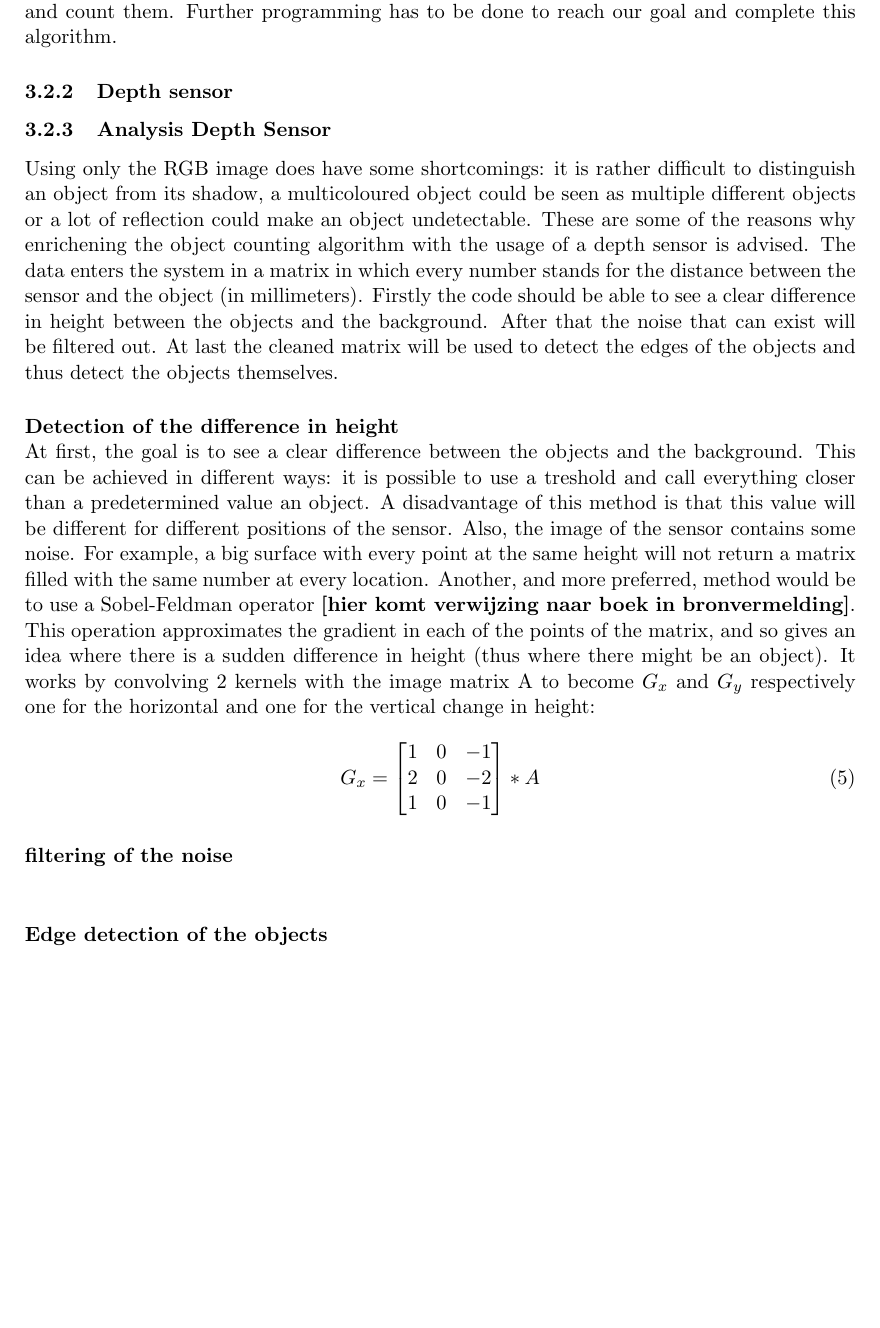
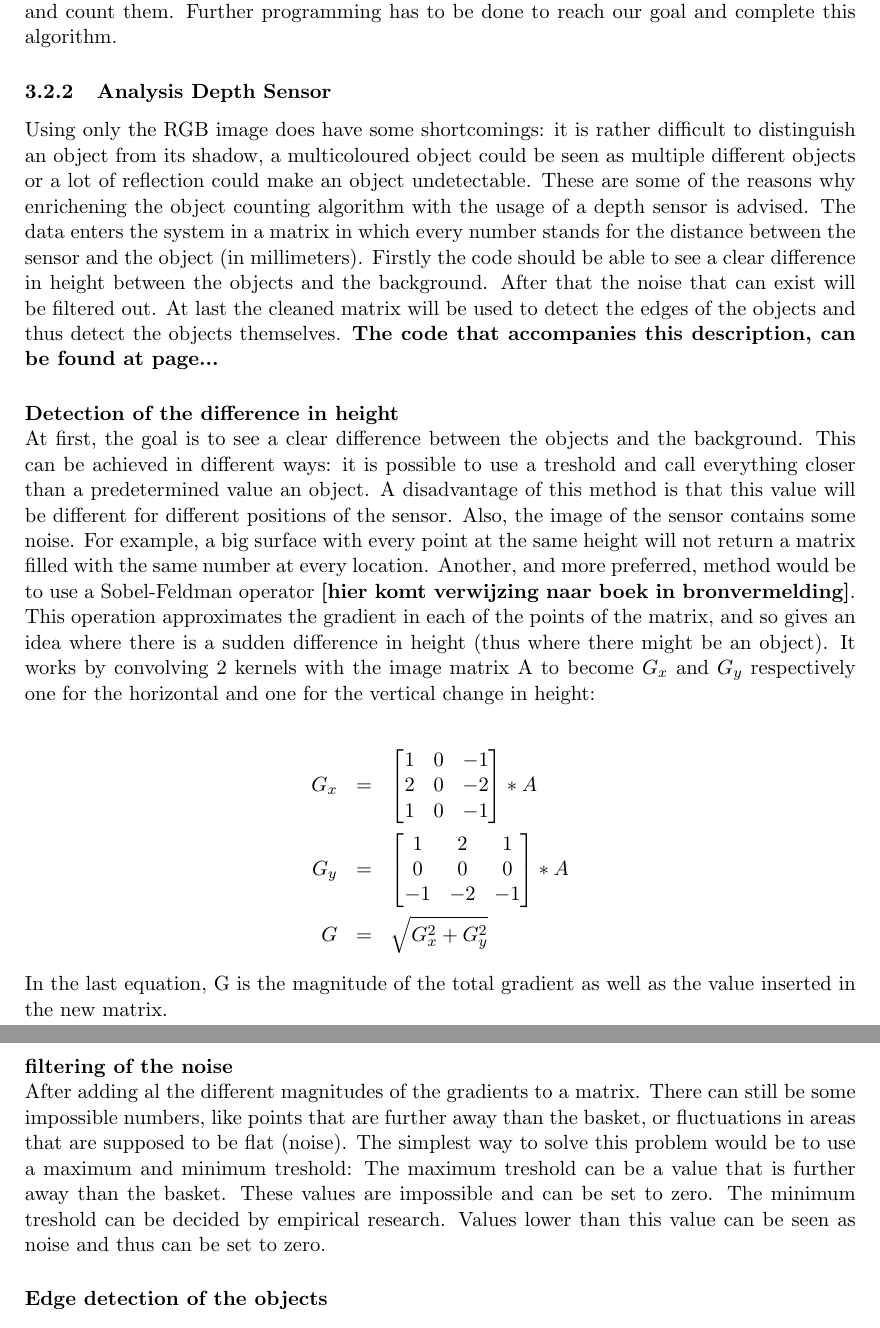
Before and after one commit to benfidlers/peno3_esat1, a LaTeX document (Verslag.tex): part of page 12 of 14 before the commit and two parts of pages 12 and 13 of 14 after it, the two joined at a grey line, cut so that both start at the same text, the shorter picture padded with empty space. Compiled offline with pdfLaTeX.

Commit message:
aangepast

```diff
--- a/Verslag.tex
+++ b/Verslag.tex
@@ -6,6 +6,7 @@
 \usepackage{amssymb}
 \usepackage{amsmath}
 \usepackage{array}
+\usepackage{eurosym}
 \usepackage{graphicx}
 \graphicspath{ {./verslag_figuren/} }
 \begin{document}
@@ -133,27 +133,33 @@ L =\begin{bmatrix}
 A convolution with this returns a matrix the same size as the input image matrix, but the values can now be negative. More negative is darker. The threshold algorithm is based off this feature. After a lot of experimenting it seemed that a threshold of value 2 was the sweet spot. This means that every pixel greater than or equal to that threshold value becomes an edge, and the rest gets classified as background. After applying that algorithm, the image becomes a binary image with only the edges in black. Finding the edge of an object is one thing, counting objects is another. Based of these edges it's possible to outline the objects and count them. Further programming has to be done to reach our goal and complete this algorithm.
 
 
-
-\subsubsection{Depth sensor}
-
 \subsubsection{Analysis Depth Sensor}
-Using only the RGB image does have some shortcomings: it is rather difficult to distinguish an object from its shadow, a multicoloured object could be seen as multiple different objects or a lot of reflection could make an object undetectable. These are some of the reasons why enrichening the object counting algorithm with the usage of a depth sensor is advised. The data enters the system in a matrix in which every number stands for the distance between the sensor and the object (in millimeters). Firstly the code should be able to see a clear difference in height between the objects and the background. After that the noise that can exist will be filtered out. At last the cleaned matrix will be used to detect the edges of the objects and thus detect the objects themselves.
+Using only the RGB image does have some shortcomings: it is rather difficult to distinguish an object from its shadow, a multicoloured object could be seen as multiple different objects or a lot of reflection could make an object undetectable. These are some of the reasons why enrichening the object counting algorithm with the usage of a depth sensor is advised. The data enters the system in a matrix in which every number stands for the distance between the sensor and the object (in millimeters). Firstly the code should be able to see a clear difference in height between the objects and the background. After that the noise that can exist will be filtered out. At last the cleaned matrix will be used to detect the edges of the objects and thus detect the objects themselves. \textbf{The code that accompanies this description, can be found at page...}
 
 \paragraph{Detection of the difference in height}\mbox{}\\
 At first, the goal is to see a clear difference between the objects and the background. This can be achieved in different ways: it is possible to use a treshold and call everything closer than a predetermined value an object. A disadvantage of this method is that this value will be different for different positions of the sensor. Also, the image of the sensor contains some noise. For example, a big surface with every point at the same height will not return a matrix filled with the same number at every location. Another, and more preferred, method would be to use a Sobel-Feldman operator \textbf{[hier komt verwijzing naar boek in bronvermelding]}. This operation approximates the gradient in each of the points of the matrix, and so gives an idea where there is a sudden difference in height (thus where there might be an object). It works by convolving 2 kernels with the image matrix A to become $G_{x}$ and $G_{y}$ respectively one for the horizontal and one for the vertical change in height:
 
-\begin{equation}
-G_{x} =
-\begin{bmatrix}
-	1&0&-1\\
-	2&0&-2\\
-	1&0&-1
-\end{bmatrix}
-*A
-\end{equation}
-
+\begin{eqnarray*}
+G_{x} &=&
+	\begin{bmatrix}
+		1&0&-1\\
+		2&0&-2\\
+		1&0&-1
+	\end{bmatrix}
+	*A \\
+G_{y} &=&
+	\begin{bmatrix}
+		1&2&1\\
+		0&0&0\\
+		-1&-2&-1
+	\end{bmatrix}
+	*A\\
+G &=& \sqrt{G_{x}^2+G_{y}^2}
+\end{eqnarray*}
+In the last equation, G is the magnitude of the total gradient as well as the value inserted in the new matrix.
 
 \paragraph{filtering of the noise}\mbox{}\\
+After adding al the different magnitudes of the gradients to a matrix. There can still be some impossible numbers, like points that are further away than the basket, or fluctuations in areas that are supposed to be flat (noise). The simplest way to solve this problem would be to use a maximum and minimum treshold: The maximum treshold can be a value that is further away than the basket. These values are impossible and can be set to zero. The minimum treshold can be decided by empirical research. Values lower than this value can be seen as noise and thus can be set to zero.
 
 \paragraph{Edge detection of the objects}\mbox{}\\
 
```
Also changed, not shown: Verslag.pdf, Verslag.tex (5 more changed lines), 4 other files.
